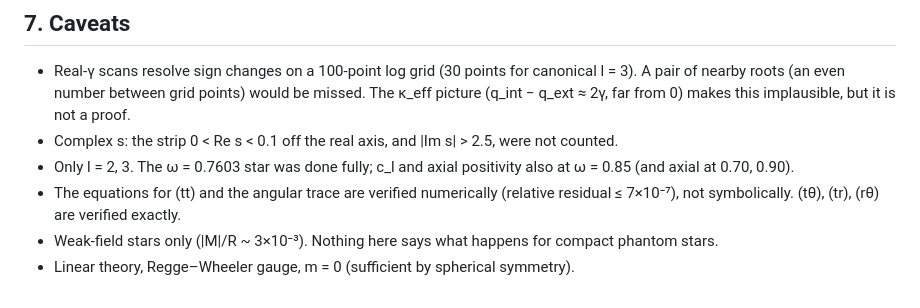
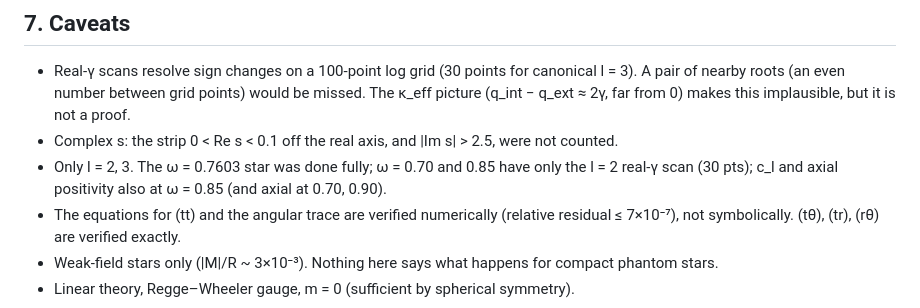
Before and after one commit to nmoinvaz/negative-mass, a Markdown page: phase2/nonradial/RESULTS.md, the part around the change. GitHub-like rendering.

Commit message:
nonradial: caveat wording
Claude-Session: https://claude.ai/code/session_01PBSxkHmHfoScReNUgZfEru

```diff
--- a/phase2/nonradial/RESULTS.md
+++ b/phase2/nonradial/RESULTS.md
@@ -171,7 +171,7 @@ k± → 0 at Im s = ±(1−ω), which makes the integration slow (R_s ∝ 1/Re k
   nearby roots (an even number between grid points) would be missed. The κ_eff picture (q_int − q_ext ≈
   2γ, far from 0) makes this implausible, but it is not a proof.
 - Complex s: the strip 0 < Re s < 0.1 off the real axis, and |Im s| > 2.5, were not counted.
-- Only l = 2, 3. The ω = 0.7603 star was done fully; c_l and axial positivity also at ω = 0.85 (and axial
+- Only l = 2, 3. The ω = 0.7603 star was done fully; ω = 0.70 and 0.85 have only the l = 2 real-γ scan (30 pts); c_l and axial positivity also at ω = 0.85 (and axial
   at 0.70, 0.90).
 - The equations for (tt) and the angular trace are verified numerically (relative residual ≤ 7×10⁻⁷),
   not symbolically. (tθ), (tr), (rθ) are verified exactly.
```
